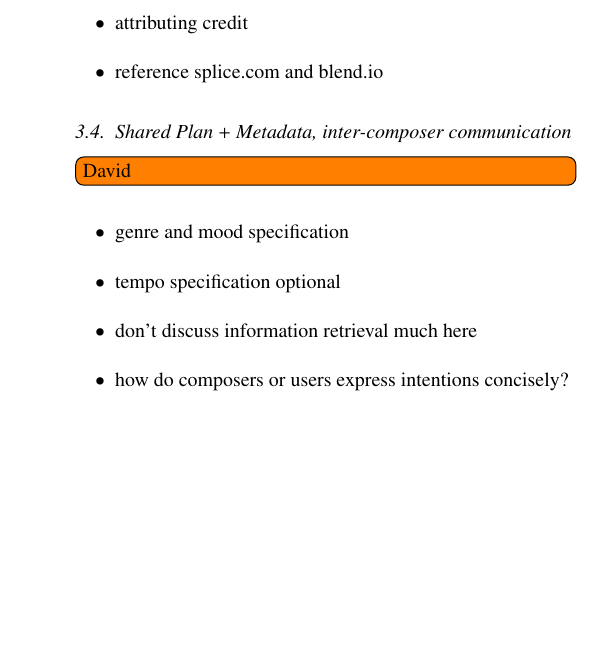
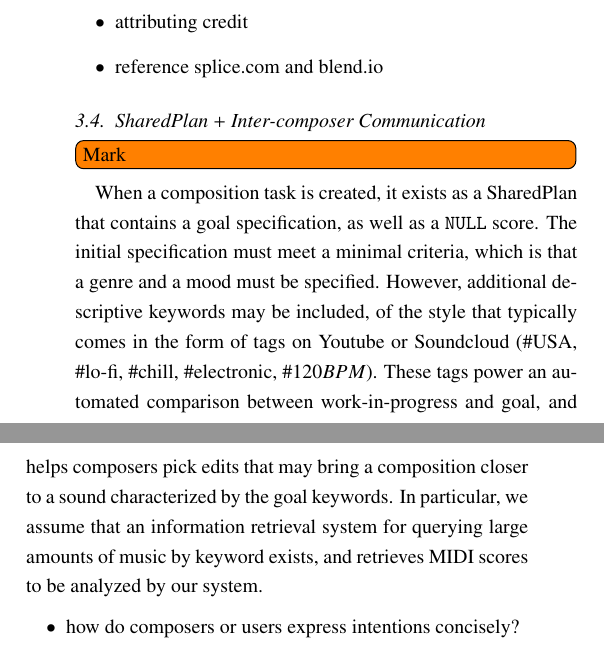
Before and after one commit to wihl/cs280-project, a LaTeX paper (harmonia-2017.tex): part of one column of page 5 of 9 before the commit and two parts of the columns of page 5 of 9 after it, the two joined at a grey line, cut so that both start at the same text, the shorter picture padded with empty space. Compiled offline with pdfLaTeX.

Commit message:
sharedplan spec

```diff
--- a/harmonia-2017.tex
+++ b/harmonia-2017.tex
@@ -278,17 +278,18 @@ This final product can be produced as an electronic piece of music by importing
 \end{itemize}
 
 
-\subsection{Shared Plan + Metadata, inter-composer communication}
+\subsection{SharedPlan + Inter-composer Communication}
 
- \todo[inline]{David}
+ \todo[inline]{Mark}
+
+
+When a composition task is created, it exists as a SharedPlan that contains a goal specification, as well as a \texttt{NULL} score. The initial specification must meet a minimal criteria, which is that a genre and a mood must be specified. However, additional descriptive keywords may be included, of the style that typically comes in the form of tags on Youtube or Soundcloud ($\#$USA, $\#$lo-fi, $\#$chill, $\#$electronic, $\#120BPM$). These tags power an automated comparison between work-in-progress and goal, and helps composers pick edits that may bring a composition closer to a sound characterized by the goal keywords. In particular, we assume that an information retrieval system for querying large amounts of music by keyword exists, and retrieves MIDI scores to be analyzed by our system.
+
+
 
  \begin{itemize}
 
- \item genre and mood specification
 
- \item tempo specification optional
-
- \item don't discuss information retrieval much here
 
  \item how do composers or users express intentions concisely?
 
```
Also changed, not shown: harmonia-2017.pdf.
